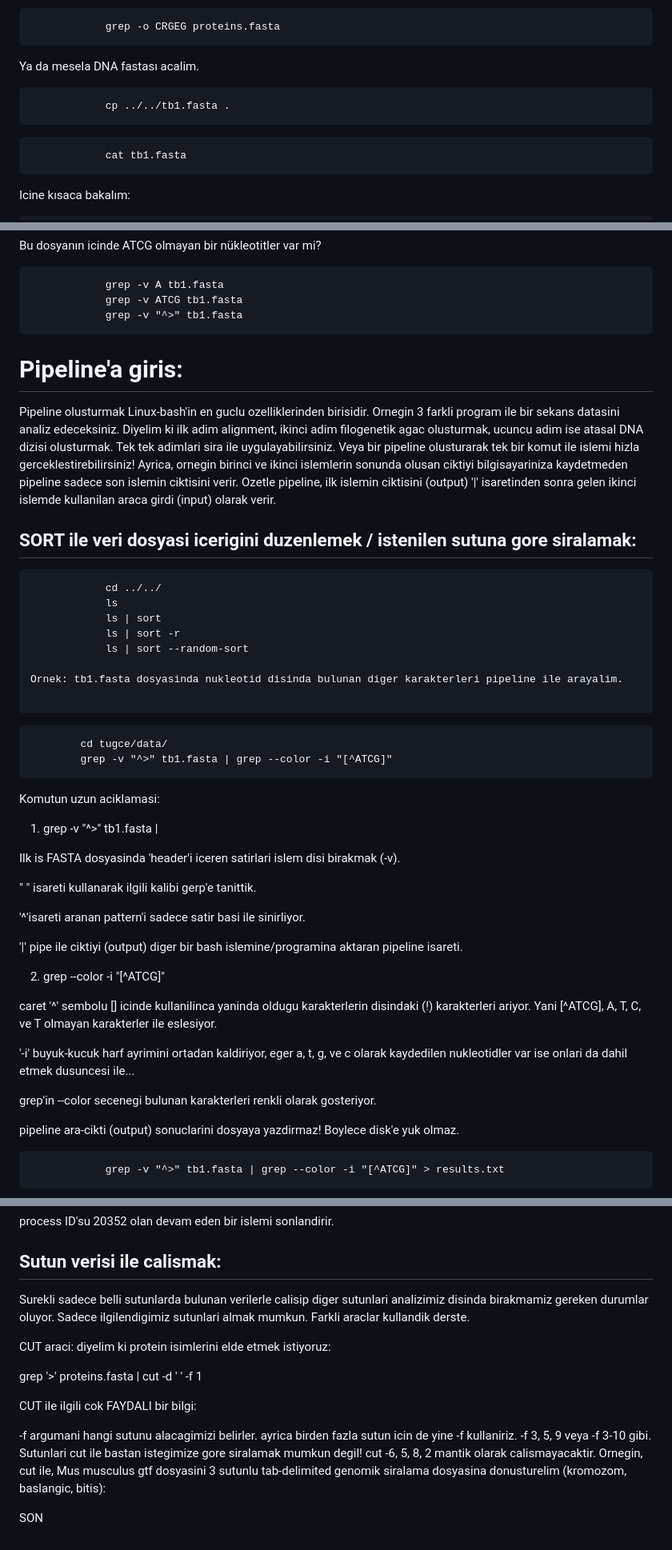
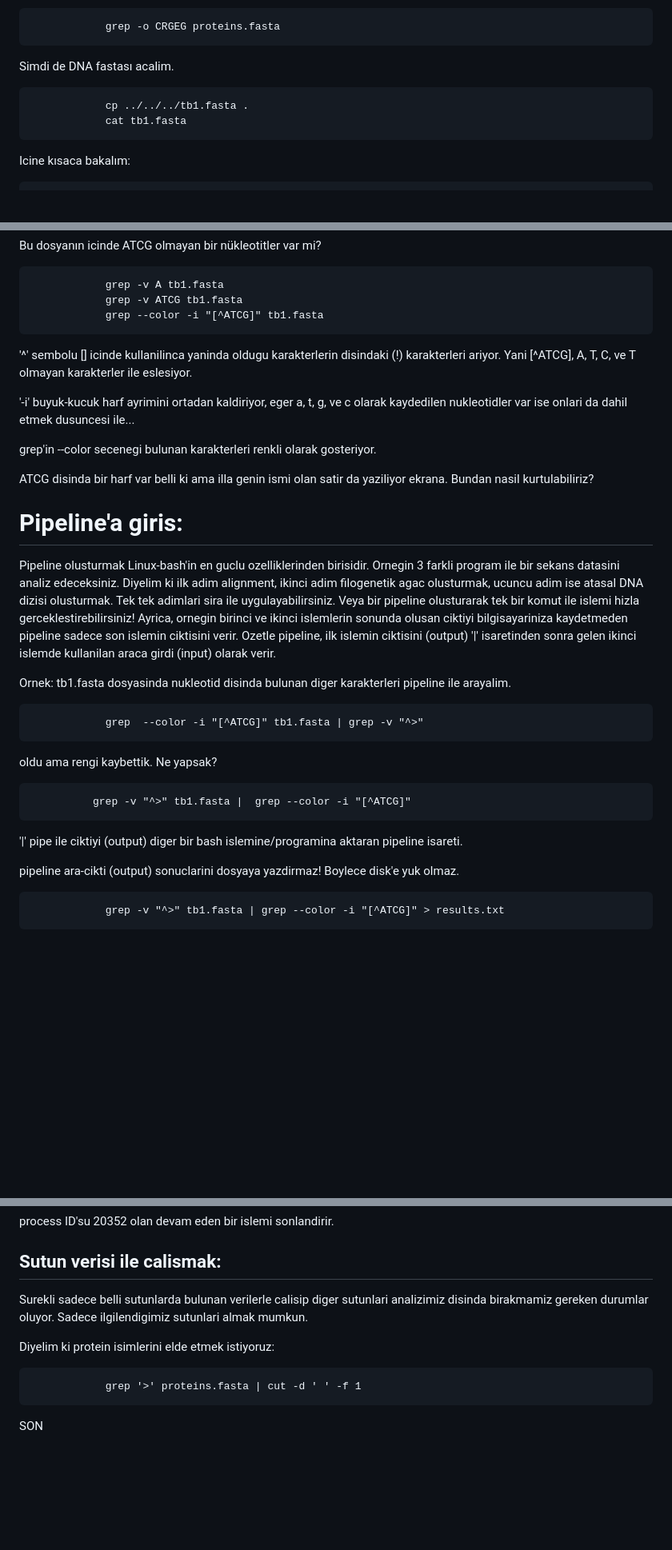
Before and after one commit to genombilim/2023, a Markdown page: Dersler/Bash.md, 3 parts joined by grey strips. Shown: that part at 80% size. Drawn GitHub-style; blank space fills up the shorter version.

````diff
--- a/Dersler/Bash.md
+++ b/Dersler/Bash.md
@@ -218,12 +229,10 @@ arastirmayi birakmasi! -o secenegini inceleyin:
 			grep -o CRGEG proteins.fasta
 ```
 
-Ya da mesela DNA fastası acalim.
+
+Simdi de DNA fastası acalim.
 ```
-			cp ../../tb1.fasta .
-```
-
-```
+			cp ../../../tb1.fasta .
 			cat tb1.fasta
 ```
 
@@ -245,47 +254,33 @@ Bu dosyanın icinde ATCG olmayan bir nükleotitler var mi?
 ```
 			grep -v A tb1.fasta
 			grep -v ATCG tb1.fasta
-			grep -v "^>" tb1.fasta
+			grep --color -i "[^ATCG]" tb1.fasta
 ```
+'^' sembolu [] icinde kullanilinca yaninda oldugu karakterlerin disindaki (!) karakterleri ariyor. Yani [^ATCG], A, T, C, ve T olmayan karakterler ile eslesiyor.
+
+'-i' buyuk-kucuk harf ayrimini ortadan kaldiriyor, eger a, t, g, ve c olarak kaydedilen nukleotidler var ise onlari da dahil etmek dusuncesi ile...
+
+grep'in --color secenegi bulunan karakterleri renkli olarak gosteriyor.
+
+ATCG disinda bir harf var belli ki ama illa genin ismi olan satir da yaziliyor ekrana. Bundan nasil kurtulabiliriz?
 
 # Pipeline'a giris:
 
 Pipeline olusturmak Linux-bash'in en guclu ozelliklerinden birisidir. Ornegin 3 farkli program ile bir sekans datasini analiz edeceksiniz. Diyelim ki ilk adim alignment, ikinci adim filogenetik agac olusturmak, ucuncu adim ise atasal DNA dizisi olusturmak. Tek tek adimlari sira ile uygulayabilirsiniz. Veya bir pipeline olusturarak tek bir komut ile islemi hizla gerceklestirebilirsiniz! Ayrica, ornegin birinci ve ikinci islemlerin sonunda olusan ciktiyi bilgisayariniza kaydetmeden pipeline sadece son islemin ciktisini verir. Ozetle pipeline, ilk islemin ciktisini (output) '|' isaretinden sonra gelen ikinci islemde kullanilan araca girdi (input) olarak verir.
 
-## SORT ile veri dosyasi icerigini duzenlemek / istenilen sutuna gore siralamak:
-```
-			cd ../../
-			ls
-			ls | sort
-			ls | sort -r
-			ls | sort --random-sort
 
 Ornek: tb1.fasta dosyasinda nukleotid disinda bulunan diger karakterleri pipeline ile arayalim.
 
 ```
-			cd tugce/data/
-			grep -v "^>" tb1.fasta | grep --color -i "[^ATCG]"
+			grep  --color -i "[^ATCG]" tb1.fasta | grep -v "^>"
+```
 
-
-Komutun uzun aciklamasi:
-
-1) grep -v "^>" tb1.fasta |
-
-Ilk is FASTA dosyasinda 'header'i iceren satirlari islem disi birakmak (-v).
-
-" " isareti kullanarak ilgili kalibi gerp'e tanittik.
-
-'^'isareti aranan pattern'i sadece satir basi ile sinirliyor.
+  oldu ama rengi kaybettik. Ne yapsak?
+  ```
+			grep -v "^>" tb1.fasta |  grep --color -i "[^ATCG]"
+```
 
 '|' pipe ile ciktiyi (output) diger bir bash islemine/programina aktaran pipeline isareti.
-
-2) grep --color -i "[^ATCG]"
-
-caret '^' sembolu [] icinde kullanilinca yaninda oldugu karakterlerin disindaki (!) karakterleri ariyor. Yani [^ATCG], A, T, C, ve T olmayan karakterler ile eslesiyor.
-
-'-i' buyuk-kucuk harf ayrimini ortadan kaldiriyor, eger a, t, g, ve c olarak kaydedilen nukleotidler var ise onlari da dahil etmek dusuncesi ile...
-
-grep'in --color secenegi bulunan karakterleri renkli olarak gosteriyor.
 
 pipeline ara-cikti (output) sonuclarini dosyaya yazdirmaz! Boylece disk'e yuk olmaz.
 
@@ -324,18 +319,13 @@ process ID'su 20352 olan devam eden bir islemi sonlandirir.
 
 ## Sutun verisi ile calismak:
 
-Surekli sadece belli sutunlarda bulunan verilerle calisip diger sutunlari analizimiz disinda birakmamiz gereken durumlar oluyor. Sadece ilgilendigimiz sutunlari almak mumkun. Farkli araclar kullandik derste.
+Surekli sadece belli sutunlarda bulunan verilerle calisip diger sutunlari analizimiz disinda birakmamiz gereken durumlar oluyor. Sadece ilgilendigimiz sutunlari almak mumkun.
 
-CUT araci: diyelim ki protein isimlerini elde etmek istiyoruz:
+Diyelim ki protein isimlerini elde etmek istiyoruz:
 
-grep '>' proteins.fasta | cut -d ' ' -f 1
-
-
-
-CUT ile ilgili cok FAYDALI bir bilgi:
-
--f argumani hangi sutunu alacagimizi belirler. ayrica birden fazla sutun icin de yine -f kullaniriz. -f 3, 5, 9 veya -f 3-10 gibi. Sutunlari cut ile bastan istegimize gore siralamak mumkun degil! cut -6, 5, 8, 2 mantik olarak calismayacaktir. Ornegin, cut ile, Mus musculus gtf dosyasini 3 sutunlu tab-delimited genomik siralama dosyasina donusturelim (kromozom, baslangic, bitis):
-
+```
+			grep '>' proteins.fasta | cut -d ' ' -f 1
+```
 
 
 SON
````
Also changed, not shown: other parts of Dersler/Bash.md (+12 -1 lines).
